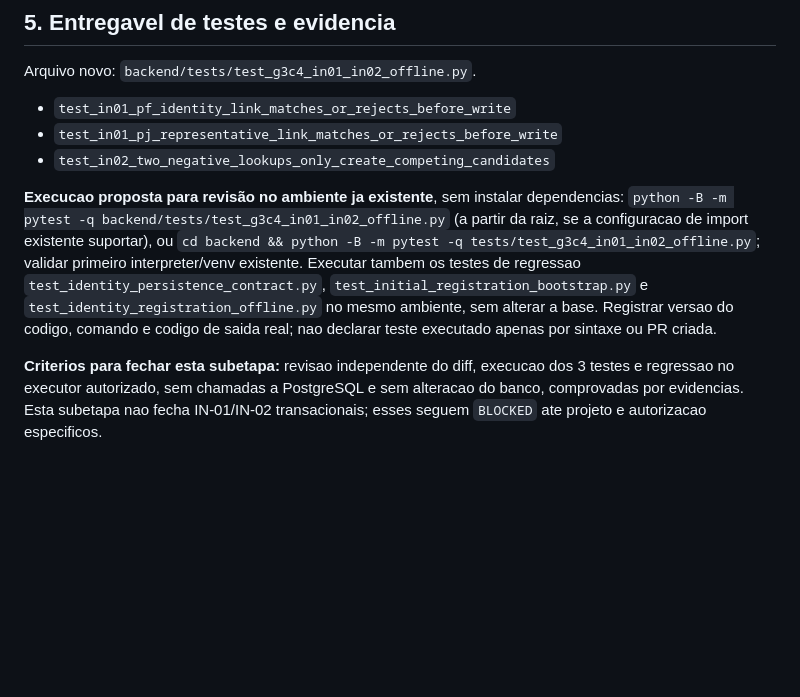
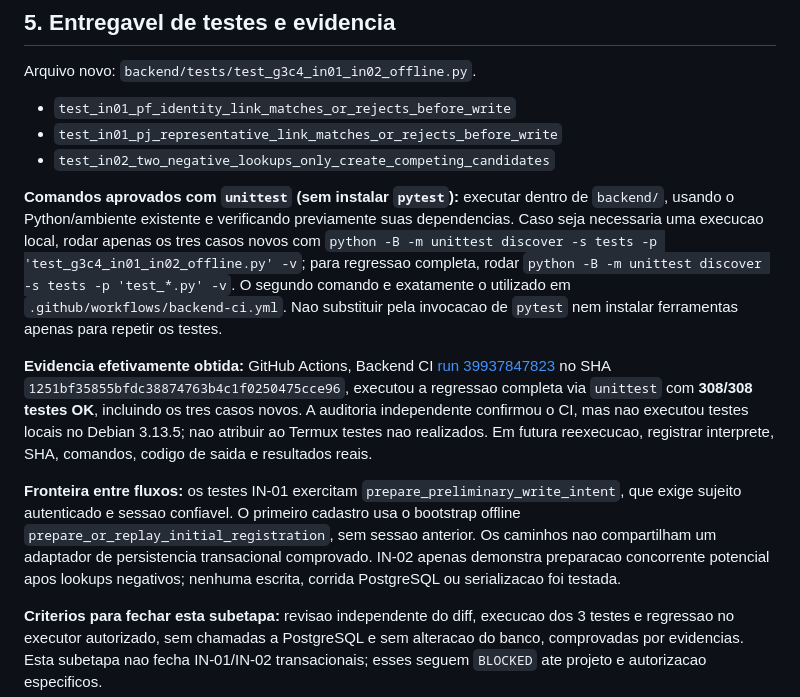
Before and after one commit to fronassor-art/FRcaixinha-2.2, a Markdown page: docs/continuidade/FRcaixinha_2_2_G3C_R12_123_IN01_IN02_Matriz_Provas_Offline.md, the part around the change. Rendered like a GitHub page; blank space fills up the shorter version.

Commit message:
docs(g3c4): use approved unittest runner and clarify bootstrap vs authenticated pre-write

```diff
--- a/docs/continuidade/FRcaixinha_2_2_G3C_R12_123_IN01_IN02_Matriz_Provas_Offline.md
+++ b/docs/continuidade/FRcaixinha_2_2_G3C_R12_123_IN01_IN02_Matriz_Provas_Offline.md
@@ -59,7 +59,11 @@ Arquivo novo: `backend/tests/test_g3c4_in01_in02_offline.py`.
 - `test_in01_pj_representative_link_matches_or_rejects_before_write`
 - `test_in02_two_negative_lookups_only_create_competing_candidates`
 
-**Execucao proposta para revisão no ambiente ja existente**, sem instalar dependencias: `python -B -m pytest -q backend/tests/test_g3c4_in01_in02_offline.py` (a partir da raiz, se a configuracao de import existente suportar), ou `cd backend && python -B -m pytest -q tests/test_g3c4_in01_in02_offline.py`; validar primeiro interpreter/venv existente. Executar tambem os testes de regressao `test_identity_persistence_contract.py`, `test_initial_registration_bootstrap.py` e `test_identity_registration_offline.py` no mesmo ambiente, sem alterar a base. Registrar versao do codigo, comando e codigo de saida real; nao declarar teste executado apenas por sintaxe ou PR criada.
+**Comandos aprovados com `unittest` (sem instalar `pytest`):** executar dentro de `backend/`, usando o Python/ambiente existente e verificando previamente suas dependencias. Caso seja necessaria uma execucao local, rodar apenas os tres casos novos com `python -B -m unittest discover -s tests -p 'test_g3c4_in01_in02_offline.py' -v`; para regressao completa, rodar `python -B -m unittest discover -s tests -p 'test_*.py' -v`. O segundo comando e exatamente o utilizado em `.github/workflows/backend-ci.yml`. Nao substituir pela invocacao de `pytest` nem instalar ferramentas apenas para repetir os testes.
+
+**Evidencia efetivamente obtida:** GitHub Actions, Backend CI [run 39937847823](https://github.com/fronassor-art/FRcaixinha-2.2/actions/runs/39937847823) no SHA `1251bf35855bfdc38874763b4c1f0250475cce96`, executou a regressao completa via `unittest` com **308/308 testes OK**, incluindo os tres casos novos. A auditoria independente confirmou o CI, mas nao executou testes locais no Debian 3.13.5; nao atribuir ao Termux testes nao realizados. Em futura reexecucao, registrar interprete, SHA, comandos, codigo de saida e resultados reais.
+
+**Fronteira entre fluxos:** os testes IN-01 exercitam `prepare_preliminary_write_intent`, que exige sujeito autenticado e sessao confiavel. O primeiro cadastro usa o bootstrap offline `prepare_or_replay_initial_registration`, sem sessao anterior. Os caminhos nao compartilham um adaptador de persistencia transacional comprovado. IN-02 apenas demonstra preparacao concorrente potencial apos lookups negativos; nenhuma escrita, corrida PostgreSQL ou serializacao foi testada.
 
 **Criterios para fechar esta subetapa:** revisao independente do diff, execucao dos 3 testes e regressao no executor autorizado, sem chamadas a PostgreSQL e sem alteracao do banco, comprovadas por evidencias. Esta subetapa nao fecha IN-01/IN-02 transacionais; esses seguem `BLOCKED` ate projeto e autorizacao especificos.
 
```
